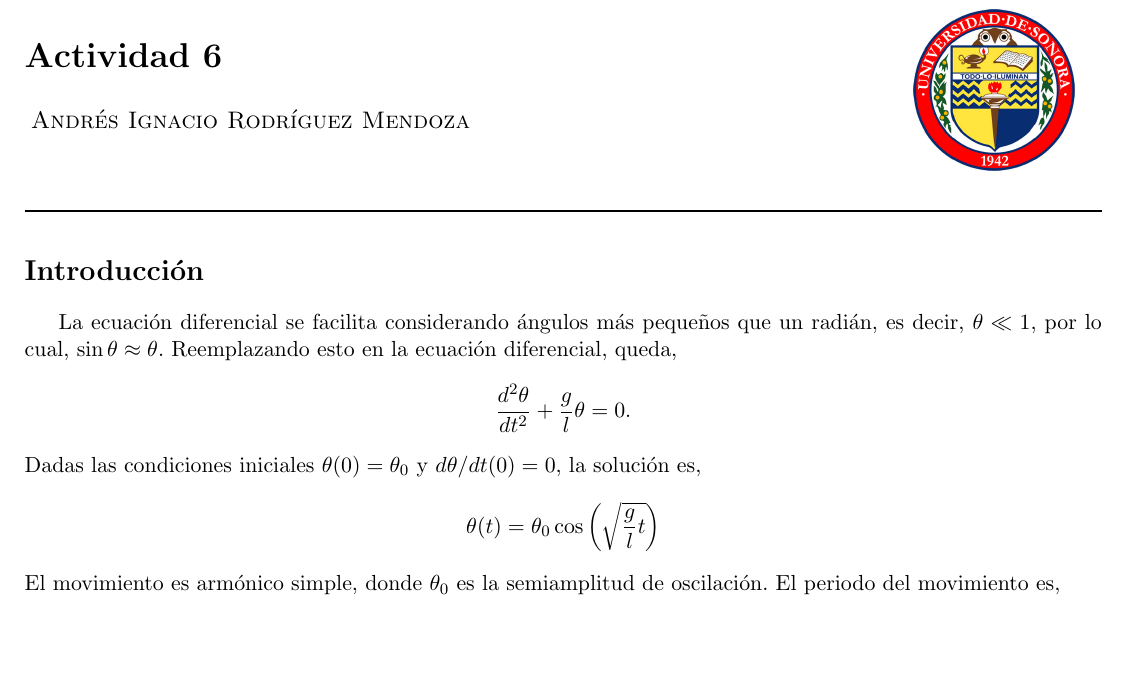
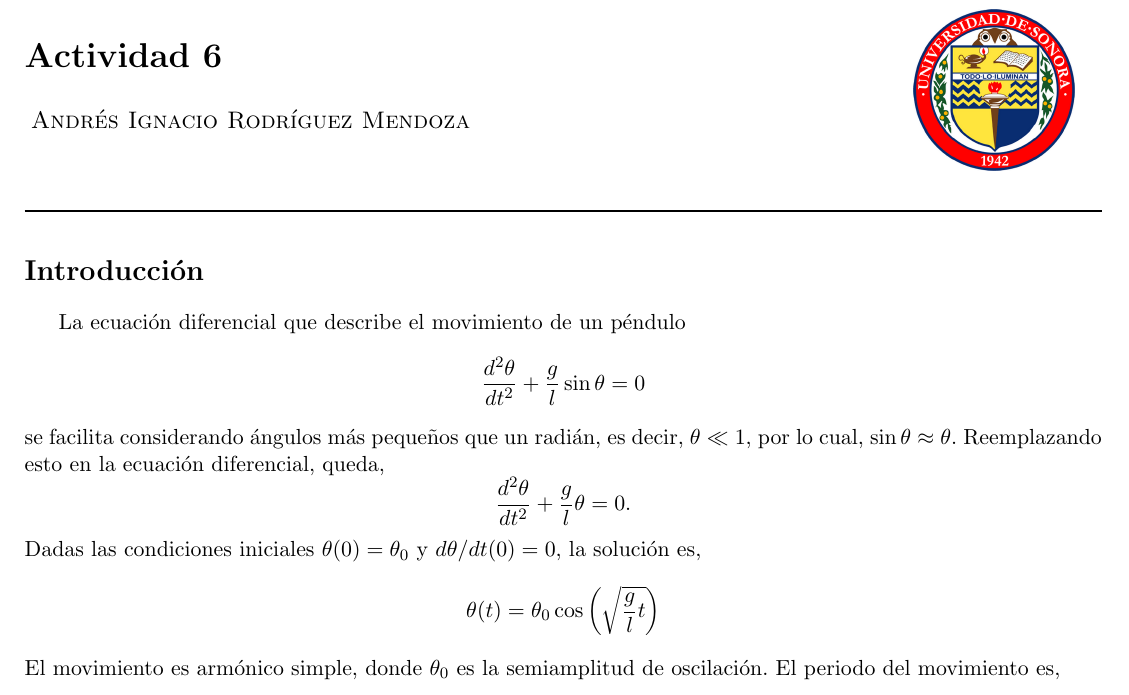
Before and after one commit to andresrm/Computacional, a LaTeX document (Actividad 6/Reporte/main.tex): part of page 1 of 4, cut so that both start at the same text, the shorter picture padded with empty space. Compiled offline with pdfLaTeX.

Commit message:
Actualizo reporte 6

```diff
--- a/Actividad 6/Reporte/main.tex
+++ b/Actividad 6/Reporte/main.tex
@@ -51,7 +51,9 @@ literate=
 
 \section*{Introducción}
 
-La ecuación diferencial se facilita considerando ángulos más pequeños que un radián, es decir, $\theta \ll  1$, por lo cual, $\sin \theta \approx \theta$. Reemplazando esto en la ecuación diferencial, queda,
+La ecuación diferencial que describe el movimiento de un péndulo
+$$\frac{d^2\theta}{dt^2} + \frac{g}{l} \sin \theta = 0$$
+se facilita considerando ángulos más pequeños que un radián, es decir, $\theta \ll  1$, por lo cual, $\sin \theta \approx \theta$. Reemplazando esto en la ecuación diferencial, queda,
 $$\frac{d^2\theta}{dt^2} + \frac{g}{l} \theta = 0.$$
 Dadas las condiciones iniciales $\theta (0) = \theta _ 0$ y $d\theta / dt (0) =0$, la solución es,
 $$\theta (t) = \theta _0 \cos \left( \sqrt{\frac{g}{l} t} \right)$$
```
Also changed, not shown: Actividad 6/Reporte/Reporte6.pdf, 3 other files.
